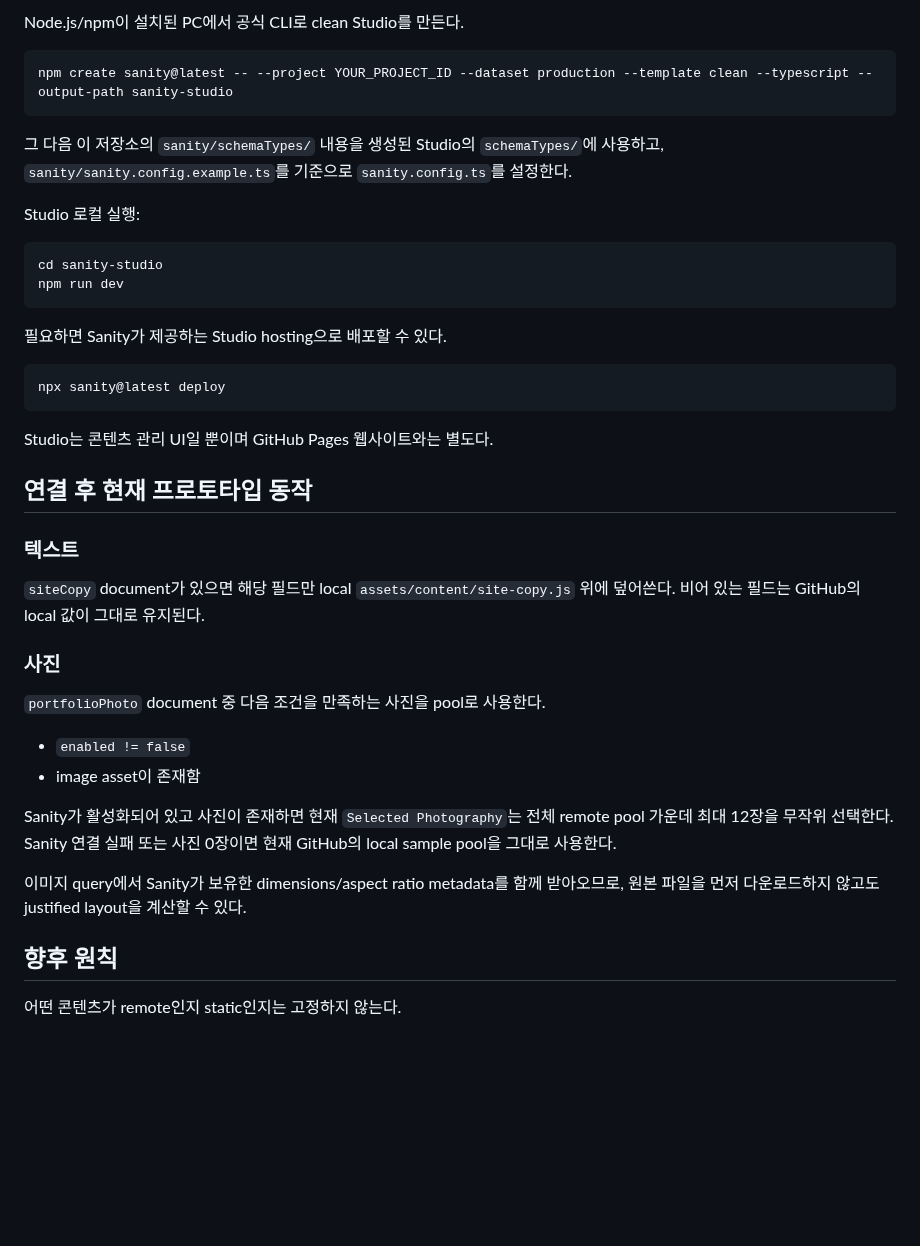
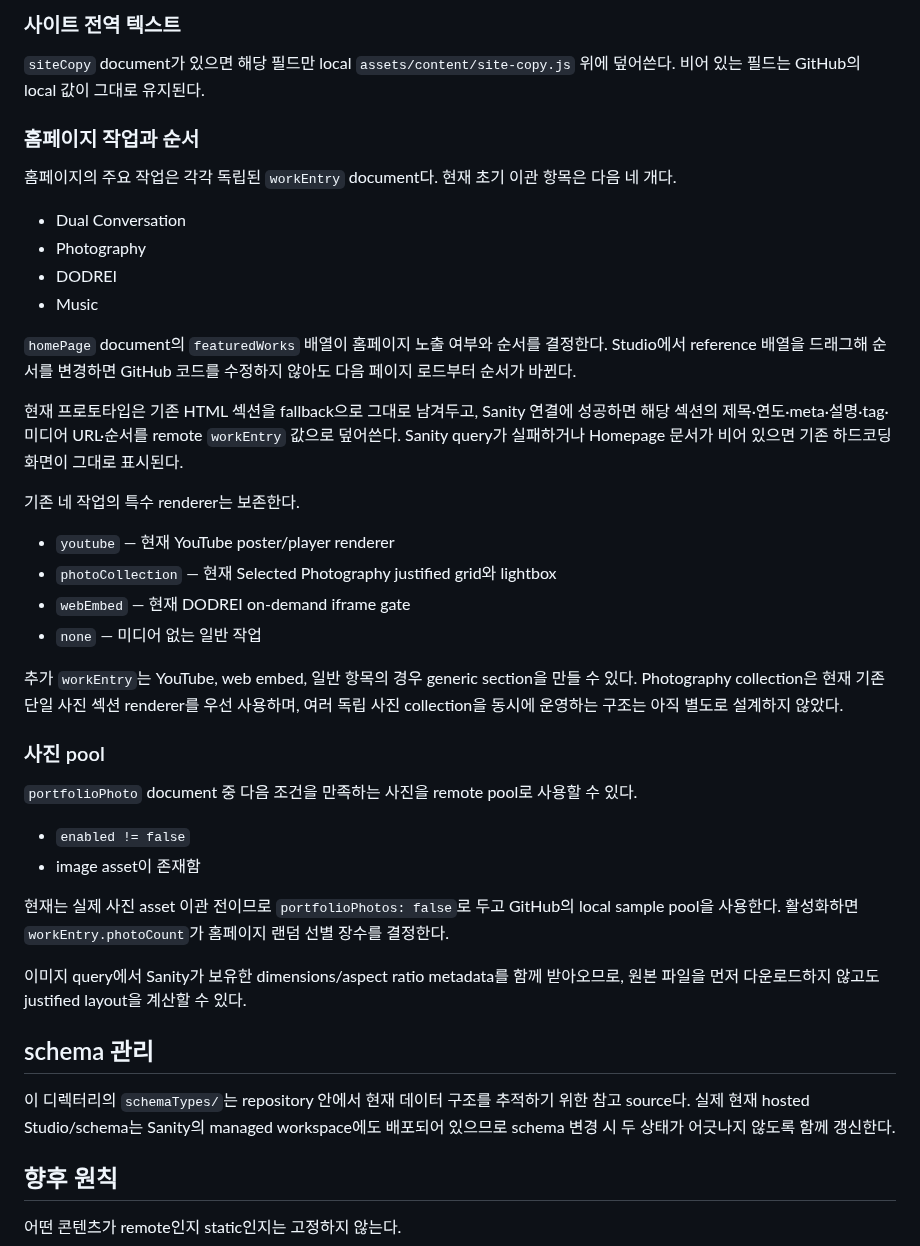
Before and after one commit to fromhoyeon/fromhoyeon.github.io, a Markdown page: sanity/README.md, the part around one of its changes. Rendered like a GitHub page; blank space fills up the shorter version.

Commit message:
Document Sanity homepage work curation

````diff
--- a/sanity/README.md
+++ b/sanity/README.md
@@ -65,46 +51,50 @@ window.SANITY_CONFIG = {
 
-Node.js/npm이 설치된 PC에서 공식 CLI로 clean Studio를 만든다.
-
-```bash
-npm create sanity@latest -- --project YOUR_PROJECT_ID --dataset production --template clean --typescript --output-path sanity-studio
-```
-
-그 다음 이 저장소의 `sanity/schemaTypes/` 내용을 생성된 Studio의 `schemaTypes/`에 사용하고,
-`sanity/sanity.config.example.ts`를 기준으로 `sanity.config.ts`를 설정한다.
-
-Studio 로컬 실행:
-
-```bash
-cd sanity-studio
-npm run dev
-```
-
-필요하면 Sanity가 제공하는 Studio hosting으로 배포할 수 있다.
-
-```bash
-npx sanity@latest deploy
-```
-
-Studio는 콘텐츠 관리 UI일 뿐이며 GitHub Pages 웹사이트와는 별도다.
-
-## 연결 후 현재 프로토타입 동작
-
-### 텍스트
+### 사이트 전역 텍스트
 
 `siteCopy` document가 있으면 해당 필드만 local `assets/content/site-copy.js` 위에 덮어쓴다.
 비어 있는 필드는 GitHub의 local 값이 그대로 유지된다.
 
-### 사진
+### 홈페이지 작업과 순서
 
-`portfolioPhoto` document 중 다음 조건을 만족하는 사진을 pool로 사용한다.
+홈페이지의 주요 작업은 각각 독립된 `workEntry` document다.
+현재 초기 이관 항목은 다음 네 개다.
+
+- Dual Conversation
+- Photography
+- DODREI
+- Music
+
+`homePage` document의 `featuredWorks` 배열이 홈페이지 노출 여부와 순서를 결정한다.
+Studio에서 reference 배열을 드래그해 순서를 변경하면 GitHub 코드를 수정하지 않아도 다음 페이지 로드부터 순서가 바뀐다.
+
+현재 프로토타입은 기존 HTML 섹션을 fallback으로 그대로 남겨두고, Sanity 연결에 성공하면 해당 섹션의 제목·연도·meta·설명·tag·미디어 URL·순서를 remote `workEntry` 값으로 덮어쓴다.
+Sanity query가 실패하거나 Homepage 문서가 비어 있으면 기존 하드코딩 화면이 그대로 표시된다.
+
+기존 네 작업의 특수 renderer는 보존한다.
+
+- `youtube` — 현재 YouTube poster/player renderer
+- `photoCollection` — 현재 Selected Photography justified grid와 lightbox
+- `webEmbed` — 현재 DODREI on-demand iframe gate
+- `none` — 미디어 없는 일반 작업
+
+추가 `workEntry`는 YouTube, web embed, 일반 항목의 경우 generic section을 만들 수 있다. Photography collection은 현재 기존 단일 사진 섹션 renderer를 우선 사용하며, 여러 독립 사진 collection을 동시에 운영하는 구조는 아직 별도로 설계하지 않았다.
+
+### 사진 pool
+
+`portfolioPhoto` document 중 다음 조건을 만족하는 사진을 remote pool로 사용할 수 있다.
 
 - `enabled != false`
 - image asset이 존재함
 
-Sanity가 활성화되어 있고 사진이 존재하면 현재 `Selected Photography`는 전체 remote pool 가운데 최대 12장을 무작위 선택한다.
-Sanity 연결 실패 또는 사진 0장이면 현재 GitHub의 local sample pool을 그대로 사용한다.
+현재는 실제 사진 asset 이관 전이므로 `portfolioPhotos: false`로 두고 GitHub의 local sample pool을 사용한다.
+활성화하면 `workEntry.photoCount`가 홈페이지 랜덤 선별 장수를 결정한다.
 
 이미지 query에서 Sanity가 보유한 dimensions/aspect ratio metadata를 함께 받아오므로, 원본 파일을 먼저 다운로드하지 않고도 justified layout을 계산할 수 있다.
+
+## schema 관리
+
+이 디렉터리의 `schemaTypes/`는 repository 안에서 현재 데이터 구조를 추적하기 위한 참고 source다.
+실제 현재 hosted Studio/schema는 Sanity의 managed workspace에도 배포되어 있으므로 schema 변경 시 두 상태가 어긋나지 않도록 함께 갱신한다.
 
 ## 향후 원칙
 
````
Also changed, not shown: other parts of sanity/README.md (+16 -30 lines).
